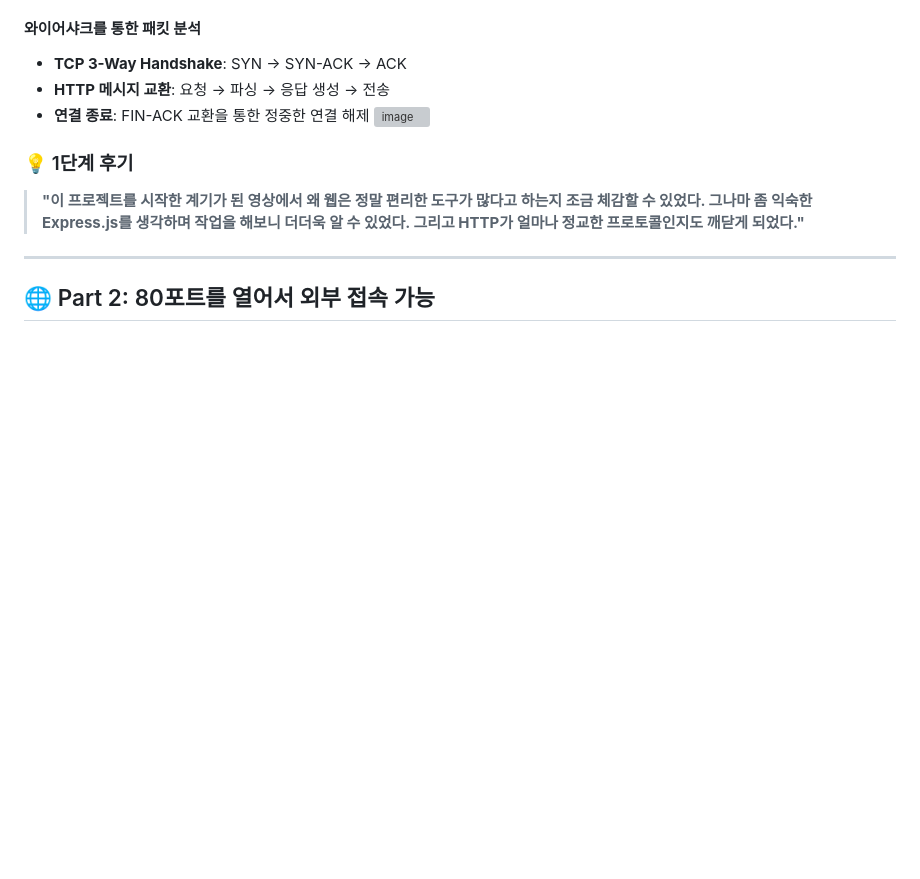
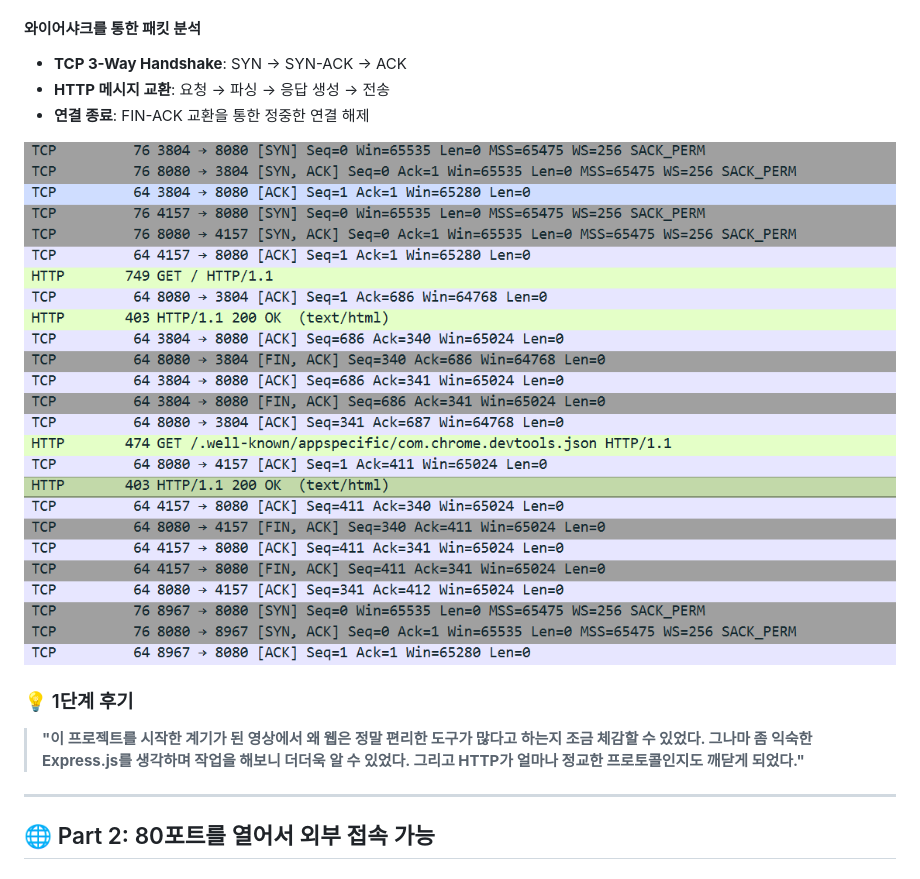
Before and after one commit to holasim91/sims_homeserver, a Markdown page: readme.md, the part around the change. Drawn GitHub-style; blank space fills up the shorter version; grey boxes are pictures that could not be loaded.

```diff
--- a/readme.md
+++ b/readme.md
@@ -69,7 +69,8 @@ app.get('/', (req, res) => {
 - **TCP 3-Way Handshake**: SYN → SYN-ACK → ACK
 - **HTTP 메시지 교환**: 요청 → 파싱 → 응답 생성 → 전송
 - **연결 종료**: FIN-ACK 교환을 통한 정중한 연결 해제
-![image](./images/wireshark.png)
+
+<img src=".images/wireshark.png">
 
 ### 💡 1단계 후기
 
```
